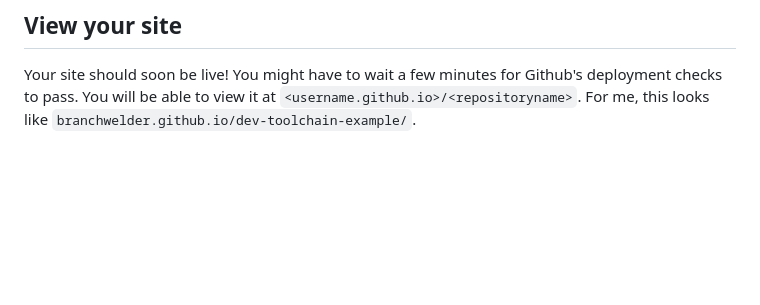
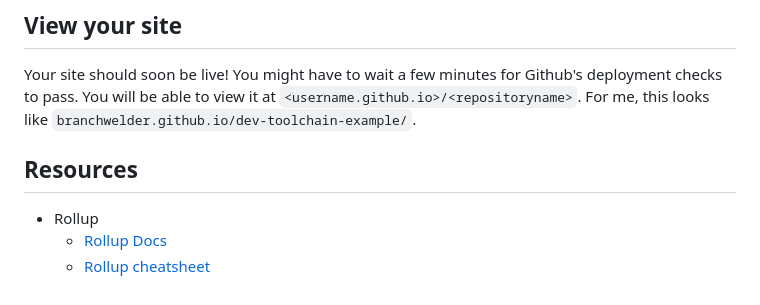
Before and after one commit to branchwelder/web-technologies, a Markdown page: activities/06_toolchain.md, the part around the change. GitHub-like rendering; blank space fills up the shorter version.

```diff
--- a/activities/06_toolchain.md
+++ b/activities/06_toolchain.md
@@ -218,3 +218,9 @@ Your site should soon be live! You might have to wait a few minutes for Github's
 deployment checks to pass. You will be able to view it at
 `<username.github.io>/<repositoryname>`. For me, this looks like
 `branchwelder.github.io/dev-toolchain-example/`.
+
+## Resources
+
+- Rollup
+  - [Rollup Docs](https://rollupjs.org/)
+  - [Rollup cheatsheet](https://devhints.io/rollup)
```
Also changed, not shown: assignments/mp3_dev_toolchain.md (+3 -1 lines).
